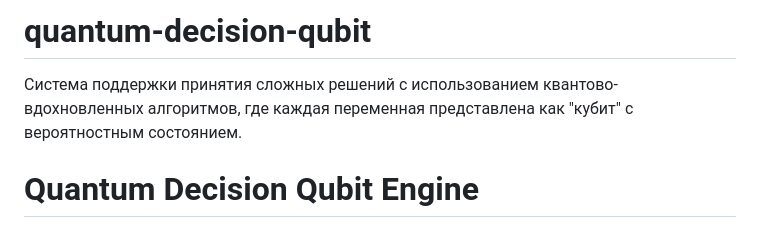
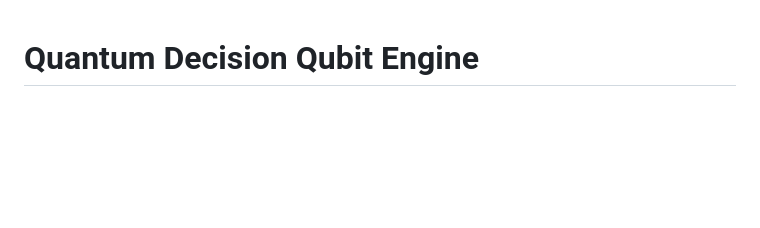
Before and after one commit to Zhukov-Mikhail/quantum-decision-qubit, a Markdown page: README.md, the part around the change. Drawn GitHub-style; blank space fills up the shorter version.

```diff
--- a/README.md
+++ b/README.md
@@ -1,6 +1,3 @@
-# quantum-decision-qubit
-Система поддержки принятия сложных решений с использованием квантово-вдохновленных алгоритмов, где каждая переменная представлена как "кубит" с вероятностным состоянием.
-
 # Quantum Decision Qubit Engine
 
 [![Tech Stack](https://img.shields.io/badge/Tech-JavaScript%20%7C%20Qubit_Simulation%20%7C%20Decision_Engine-purple)]
```
